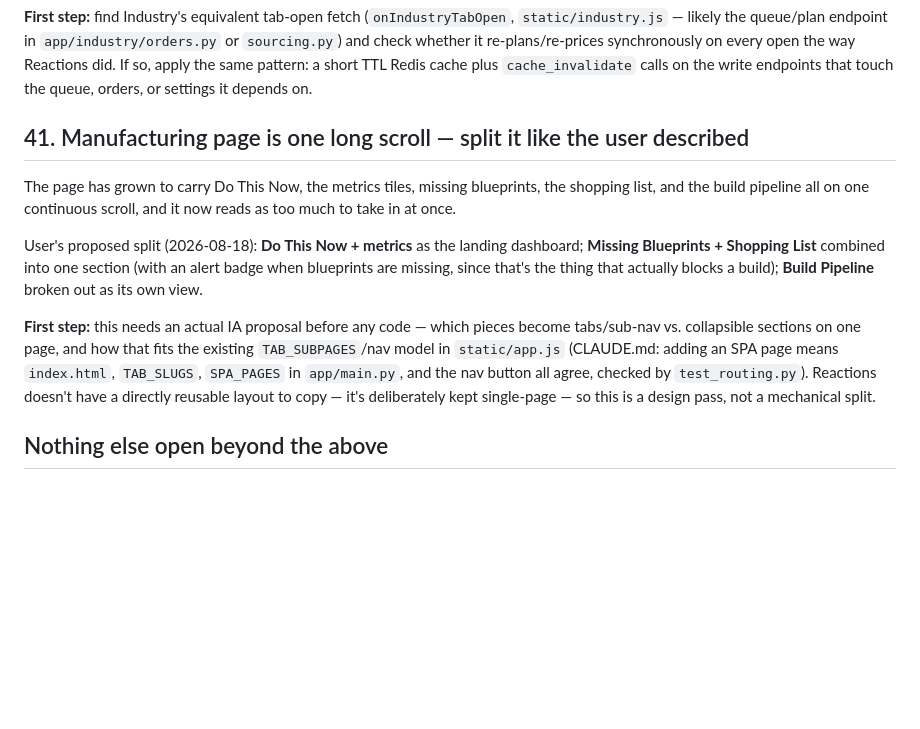
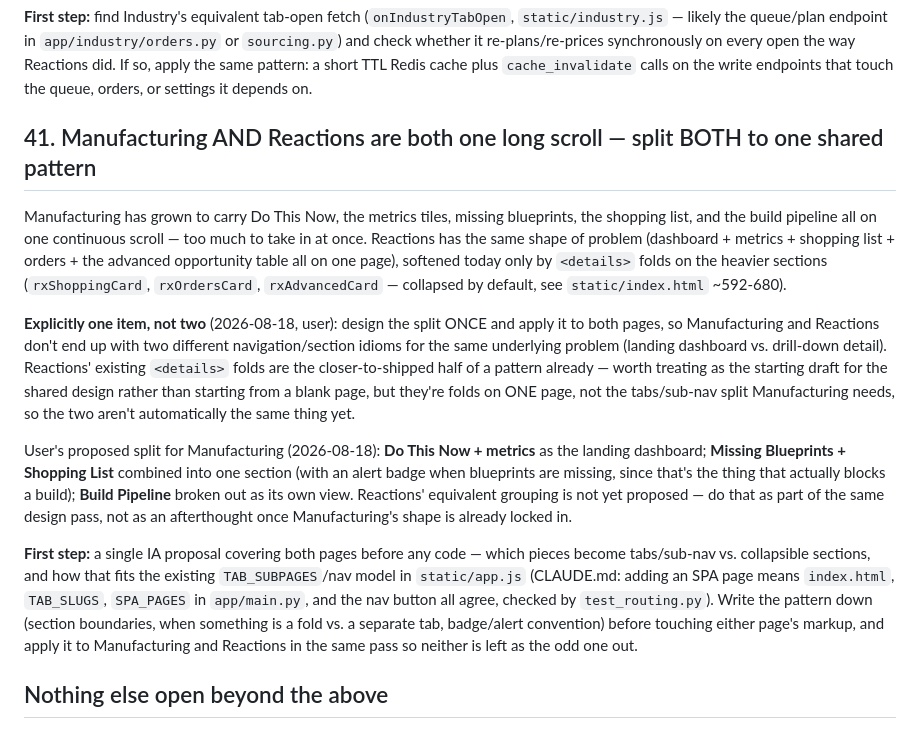
Before and after one commit to fredrik84/eve-pi-planner, a Markdown page: TODO.md, the part around the change. Rendered like a GitHub page; blank space fills up the shorter version.

Commit message:
chore: fold Reactions into §41 — one shared page-split design for both pages, not two styles

```diff
--- a/TODO.md
+++ b/TODO.md
@@ -117,23 +117,37 @@ re-plans/re-prices synchronously on every open the way Reactions did. If so, app
 pattern: a short TTL Redis cache plus `cache_invalidate` calls on the write endpoints that touch the
 queue, orders, or settings it depends on.
 
-## 41. Manufacturing page is one long scroll — split it like the user described
+## 41. Manufacturing AND Reactions are both one long scroll — split BOTH to one shared pattern
 
-The page has grown to carry Do This Now, the metrics tiles, missing blueprints, the shopping list,
-and the build pipeline all on one continuous scroll, and it now reads as too much to take in at
-once.
+Manufacturing has grown to carry Do This Now, the metrics tiles, missing blueprints, the shopping
+list, and the build pipeline all on one continuous scroll — too much to take in at once. Reactions
+has the same shape of problem (dashboard + metrics + shopping list + orders + the advanced
+opportunity table all on one page), softened today only by `<details>` folds on the heavier
+sections (`rxShoppingCard`, `rxOrdersCard`, `rxAdvancedCard` — collapsed by default, see
+`static/index.html` ~592-680).
 
-User's proposed split (2026-08-18): **Do This Now + metrics** as the landing dashboard; **Missing
-Blueprints + Shopping List** combined into one section (with an alert badge when blueprints are
-missing, since that's the thing that actually blocks a build); **Build Pipeline** broken out as its
-own view.
+**Explicitly one item, not two** (2026-08-18, user): design the split ONCE and apply it to both
+pages, so Manufacturing and Reactions don't end up with two different navigation/section idioms for
+the same underlying problem (landing dashboard vs. drill-down detail). Reactions' existing
+`<details>` folds are the closer-to-shipped half of a pattern already — worth treating as the
+starting draft for the shared design rather than starting from a blank page, but they're folds on
+ONE page, not the tabs/sub-nav split Manufacturing needs, so the two aren't automatically the same
+thing yet.
 
-**First step:** this needs an actual IA proposal before any code — which pieces become tabs/sub-nav
-vs. collapsible sections on one page, and how that fits the existing `TAB_SUBPAGES`/nav model in
+User's proposed split for Manufacturing (2026-08-18): **Do This Now + metrics** as the landing
+dashboard; **Missing Blueprints + Shopping List** combined into one section (with an alert badge
+when blueprints are missing, since that's the thing that actually blocks a build); **Build
+Pipeline** broken out as its own view. Reactions' equivalent grouping is not yet proposed — do that
+as part of the same design pass, not as an afterthought once Manufacturing's shape is already
+locked in.
+
+**First step:** a single IA proposal covering both pages before any code — which pieces become
+tabs/sub-nav vs. collapsible sections, and how that fits the existing `TAB_SUBPAGES`/nav model in
 `static/app.js` (CLAUDE.md: adding an SPA page means `index.html`, `TAB_SLUGS`, `SPA_PAGES` in
-`app/main.py`, and the nav button all agree, checked by `test_routing.py`). Reactions doesn't have
-a directly reusable layout to copy — it's deliberately kept single-page — so this is a design pass,
-not a mechanical split.
+`app/main.py`, and the nav button all agree, checked by `test_routing.py`). Write the pattern down
+(section boundaries, when something is a fold vs. a separate tab, badge/alert convention) before
+touching either page's markup, and apply it to Manufacturing and Reactions in the same pass so
+neither is left as the odd one out.
 
 ## Nothing else open beyond the above
 
```
